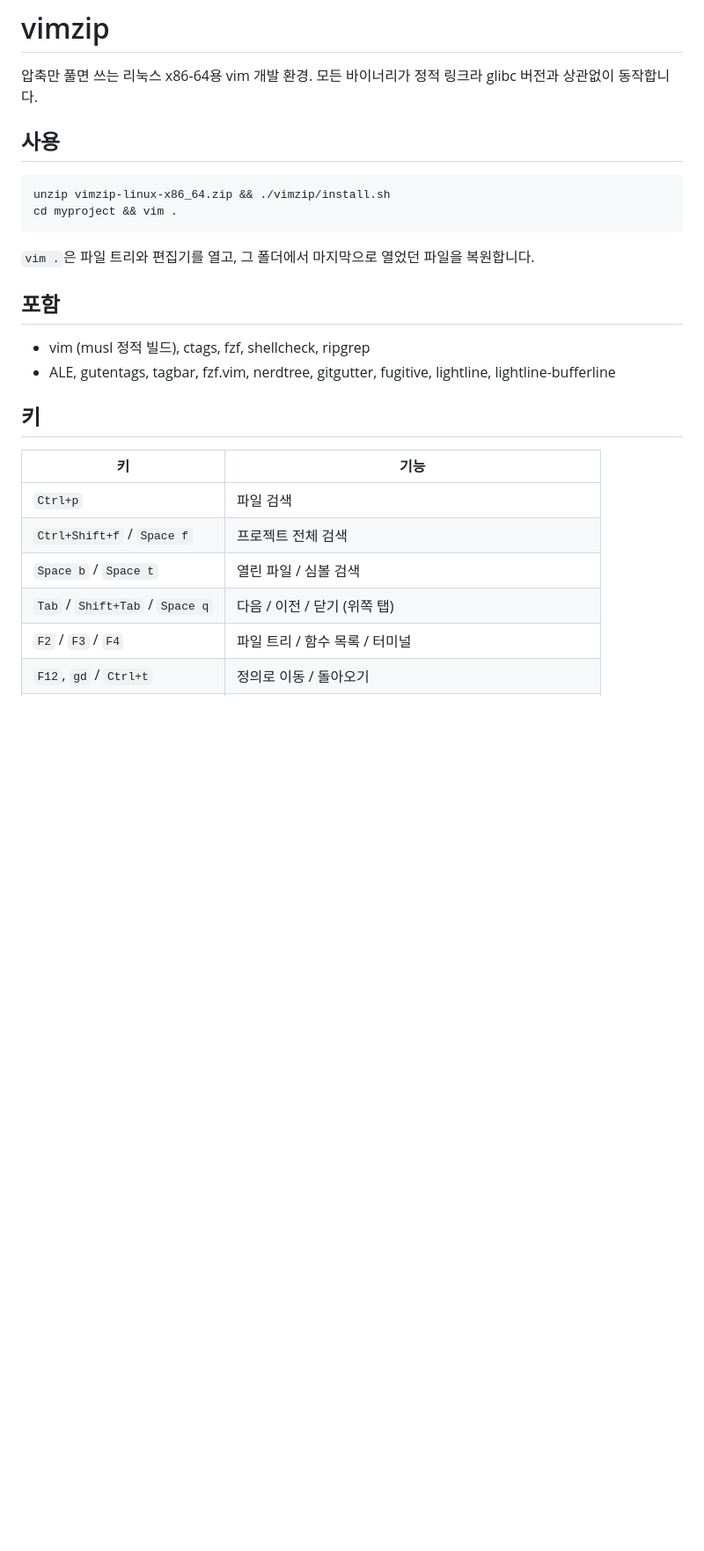
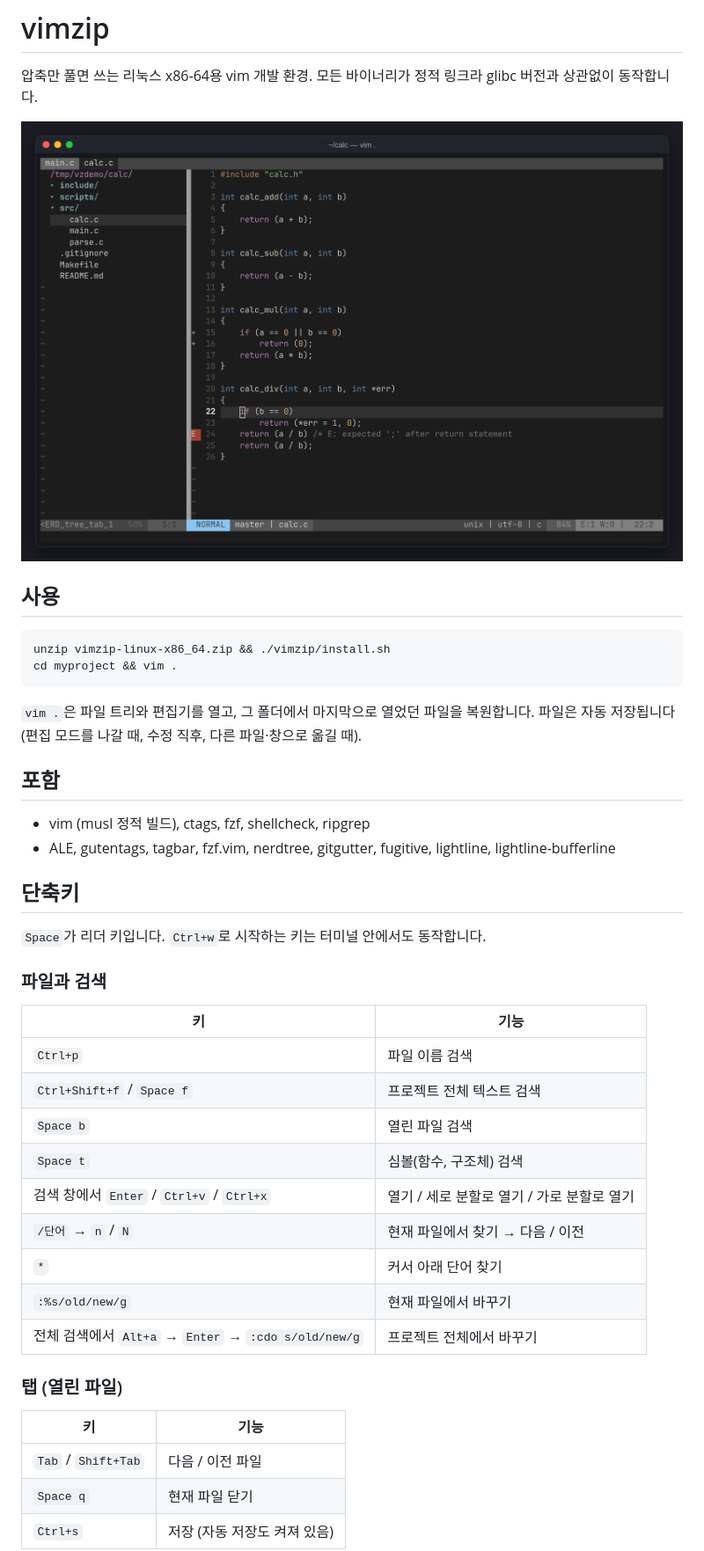
Before and after one commit to PfClaKr/vimzip, a Markdown page: README.md, the part around one of its changes. Shown at 88% size. GitHub-like rendering; pictures changed too: docs/layout.png (added); blank space fills up the shorter version.

````diff
--- a/README.md
+++ b/README.md
@@ -1,6 +1,8 @@
 # vimzip
 
 압축만 풀면 쓰는 리눅스 x86-64용 vim 개발 환경. 모든 바이너리가 정적 링크라 glibc 버전과 상관없이 동작합니다.
+
+![vim .](docs/layout.png)
 
 ## 사용
 
@@ -9,20 +11,36 @@ unzip vimzip-linux-x86_64.zip && ./vimzip/install.sh
 cd myproject && vim .
 ```
 
-`vim .`은 파일 트리와 편집기를 열고, 그 폴더에서 마지막으로 열었던 파일을 복원합니다.
+`vim .`은 파일 트리와 편집기를 열고, 그 폴더에서 마지막으로 열었던 파일을 복원합니다. 파일은 자동 저장됩니다 (편집 모드를 나갈 때, 수정 직후, 다른 파일·창으로 옮길 때).
 
 ## 포함
 
 - vim (musl 정적 빌드), ctags, fzf, shellcheck, ripgrep
 - ALE, gutentags, tagbar, fzf.vim, nerdtree, gitgutter, fugitive, lightline, lightline-bufferline
 
-## 키
+## 단축키
+
+`Space`가 리더 키입니다. `Ctrl+w`로 시작하는 키는 터미널 안에서도 동작합니다.
+
+### 파일과 검색
 
 | 키 | 기능 |
 |---|---|
-| `Ctrl+p` | 파일 검색 |
-| `Ctrl+Shift+f` / `Space f` | 프로젝트 전체 검색 |
-| `Space b` / `Space t` | 열린 파일 / 심볼 검색 |
-| `Tab` / `Shift+Tab` / `Space q` | 다음 / 이전 / 닫기 (위쪽 탭) |
-| `F2` / `F3` / `F4` | 파일 트리 / 함수 목록 / 터미널 |
-| `F12`, `gd` / `Ctrl+t` | 정의로 이동 / 돌아오기 |
+| `Ctrl+p` | 파일 이름 검색 |
+| `Ctrl+Shift+f` / `Space f` | 프로젝트 전체 텍스트 검색 |
+| `Space b` | 열린 파일 검색 |
+| `Space t` | 심볼(함수, 구조체) 검색 |
+| 검색 창에서 `Enter` / `Ctrl+v` / `Ctrl+x` | 열기 / 세로 분할로 열기 / 가로 분할로 열기 |
+| `/단어` → `n` / `N` | 현재 파일에서 찾기 → 다음 / 이전 |
+| `*` | 커서 아래 단어 찾기 |
+| `:%s/old/new/g` | 현재 파일에서 바꾸기 |
+| 전체 검색에서 `Alt+a` → `Enter` → `:cdo s/old/new/g` | 프로젝트 전체에서 바꾸기 |
+
+### 탭 (열린 파일)
+
+| 키 | 기능 |
+|---|---|
+| `Tab` / `Shift+Tab` | 다음 / 이전 파일 |
+| `Space q` | 현재 파일 닫기 |
+| `Ctrl+s` | 저장 (자동 저장도 켜져 있음) |
+
````
Also changed, not shown: other parts of README.md (+83 -5 lines), docs/debug.png (added), docs/files.png (added), docs/panels.png (added), docs/search.png (added), docs/splits.png (added).
